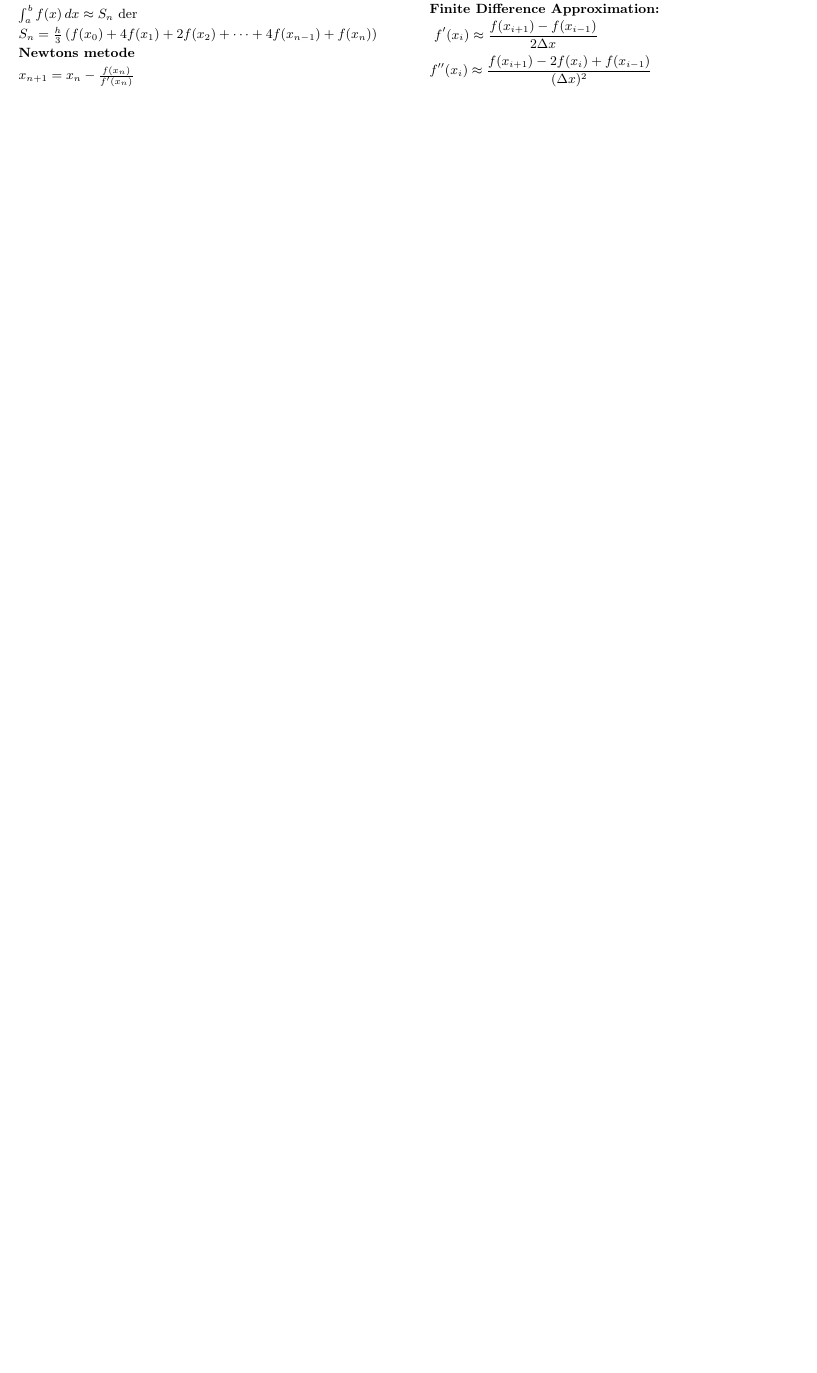
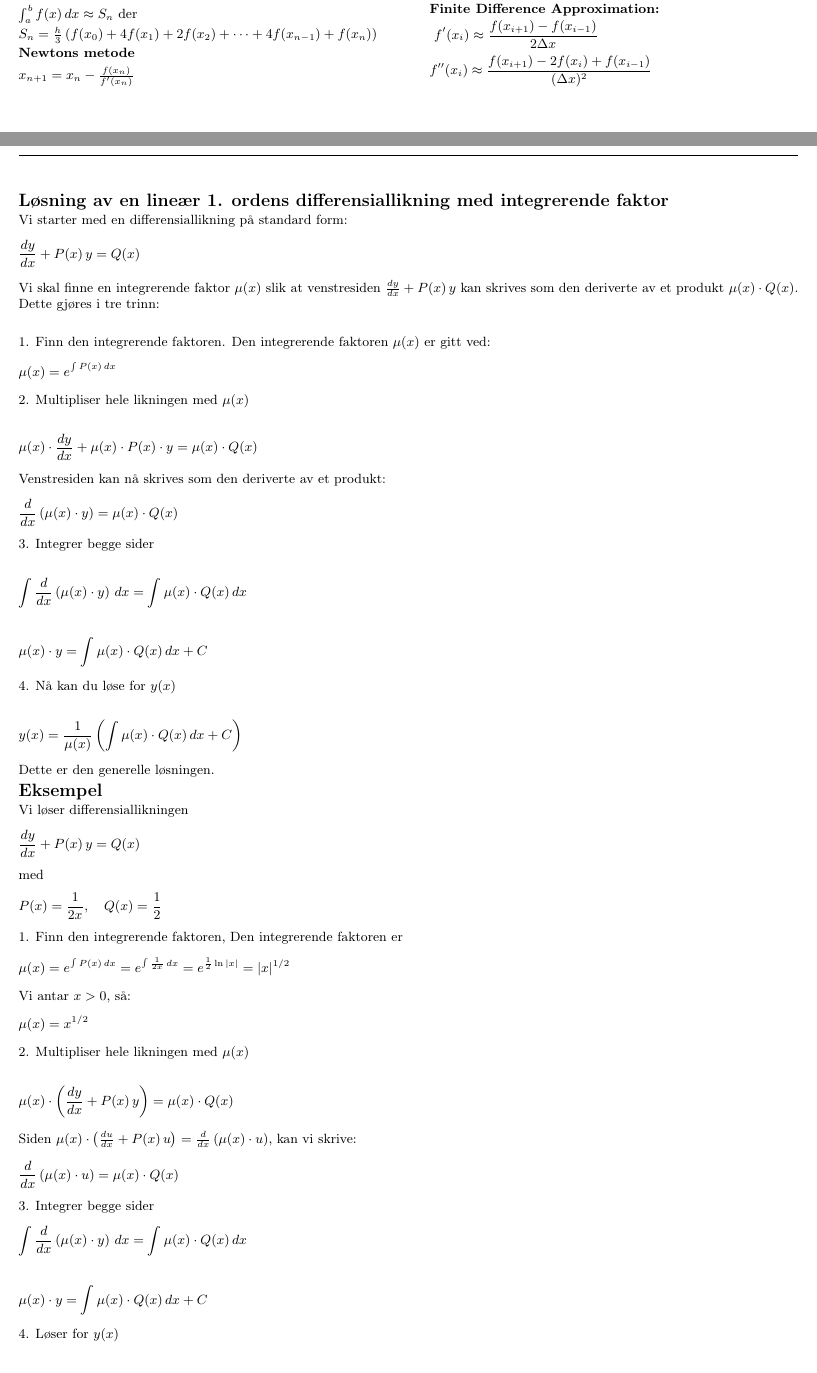
Before and after one commit to PerErikGronvik/Formula_Sheet_OsloMet, a LaTeX document (Matte_1_2_3_4/Formelhefte.tex): part of page 15 of 15 before the commit and two parts of pages 15 and 16 of 17 after it, the two joined at a grey line, cut so that both start at the same text, the shorter picture padded with empty space. Compiled offline with pdfLaTeX.

Commit message:
nytt eksempel diffligning

```diff
--- a/Matte_1_2_3_4/Formelhefte.tex
+++ b/Matte_1_2_3_4/Formelhefte.tex
@@ -1196,3 +1196,90 @@ f''(x_i) \approx  \frac{f(x_{i+1}) - 2f(x_i) + f(x_{i-1})}{(\Delta x)^2}
 
 \newpage
 
+\section{Løsning av en lineær 1. ordens differensiallikning med integrerende faktor}
+
+Vi starter med en differensiallikning på standard form:
+\[
+\frac{dy}{dx} + P(x)\, y = Q(x)
+\]
+
+Vi skal finne en integrerende faktor $\mu(x)$ slik at venstresiden \(\frac{dy}{dx} + P(x)\, y\) kan skrives som den deriverte av et produkt \(\mu(x) \cdot Q(x)\). Dette gjøres i tre trinn:
+\vspace{0.5cm}
+
+1. Finn den integrerende faktoren. Den integrerende faktoren $\mu(x)$ er gitt ved:
+\[
+\mu(x) = e^{\int P(x)\,dx}
+\]
+
+2. Multipliser hele likningen med $\mu(x)$
+
+\[
+\mu(x) \cdot \frac{dy}{dx} + \mu(x) \cdot P(x) \cdot y = \mu(x) \cdot Q(x)
+\]
+
+Venstresiden kan nå skrives som den deriverte av et produkt:
+\[
+\frac{d}{dx} \left( \mu(x) \cdot y \right) = \mu(x) \cdot Q(x)
+\]
+
+3. Integrer begge sider
+
+\[
+\int \frac{d}{dx} \left( \mu(x) \cdot y \right)\,dx = \int \mu(x) \cdot Q(x)\,dx
+\]
+
+\[
+\mu(x) \cdot y = \int \mu(x) \cdot Q(x)\,dx + C
+\]
+
+4. Nå kan du løse for $y(x)$
+
+\[
+y(x) = \frac{1}{\mu(x)} \left( \int \mu(x) \cdot Q(x)\,dx + C \right)
+\]
+
+Dette er den generelle løsningen.
+
+
+\section{Eksempel}
+
+Vi løser differensiallikningen
+\[
+\frac{dy}{dx} + P(x)\,y = Q(x)
+\]
+med
+\[
+P(x) = \frac{1}{2x}, \quad Q(x) = \frac{1}{2}
+\]
+
+1. Finn den integrerende faktoren, Den integrerende faktoren er
+\[
+\mu(x) =e^{\int P(x)\, dx} = e^{\int \frac{1}{2x}\, dx} = e^{\frac{1}{2} \ln |x|} = |x|^{1/2}
+\]
+
+Vi antar \(x > 0\), så:
+\[
+\mu(x) = x^{1/2}
+\]
+
+2. Multipliser hele likningen med $\mu(x)$
+
+\[
+\mu(x) \cdot \left( \frac{dy}{dx} + P(x)\,y \right) = \mu(x) \cdot Q(x)
+\]
+
+Siden \(\mu(x) \cdot \left( \frac{du}{dx} + P(x)\,u \right) = \frac{d}{dx} \left( \mu(x) \cdot u \right)\), kan vi skrive:
+\[
+\frac{d}{dx} \left( \mu(x) \cdot u \right) = \mu(x) \cdot Q(x)
+\]
+
+3. Integrer begge sider
+\[
+\int \frac{d}{dx} \left( \mu(x) \cdot y \right)\, dx = \int \mu(x) \cdot Q(x)\, dx
+\]
+
+\[
+\mu(x) \cdot y = \int \mu(x) \cdot Q(x)\, dx + C
+\]
+
+4. Løser for $y(x)$
```
Also changed, not shown: Matte_1_2_3_4/Formelhefte.pdf, Matte_1_2_3_4/Formelhefte.tex (36 more changed lines), 4 other files.
